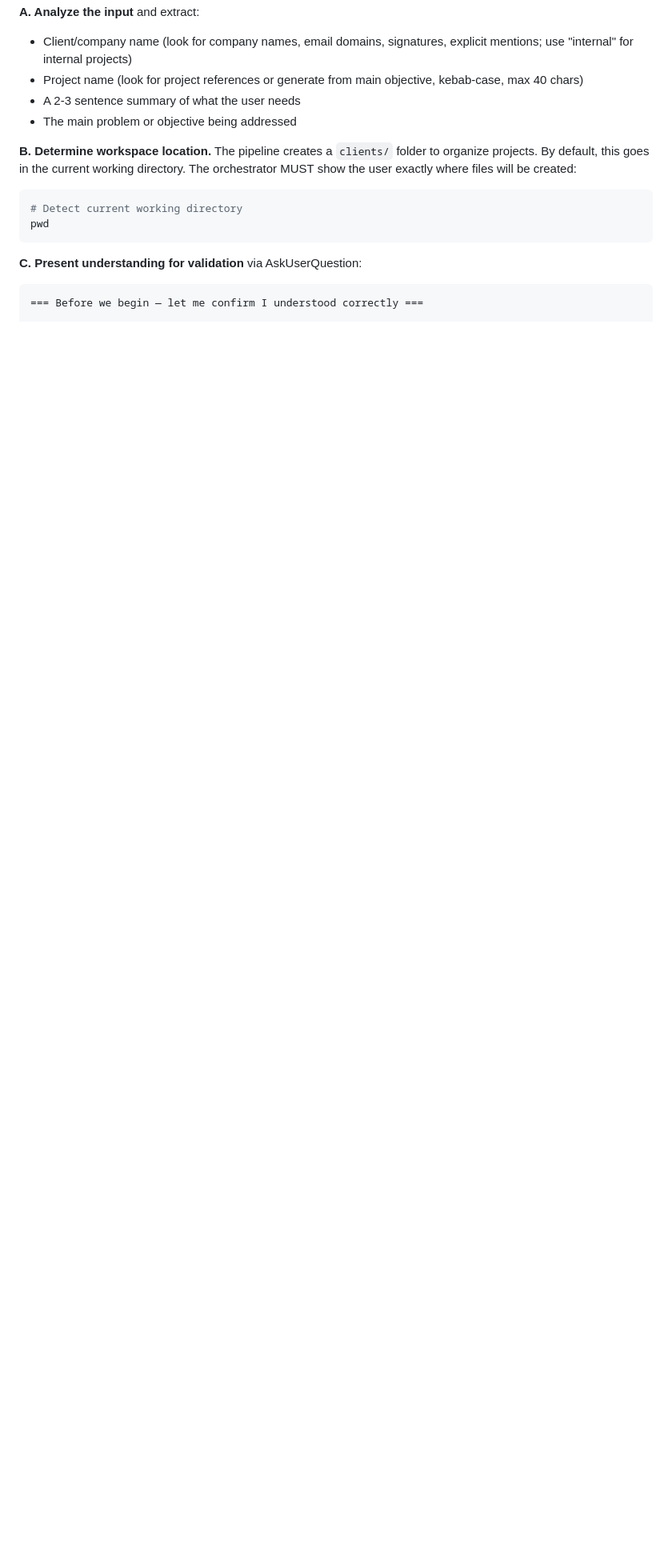
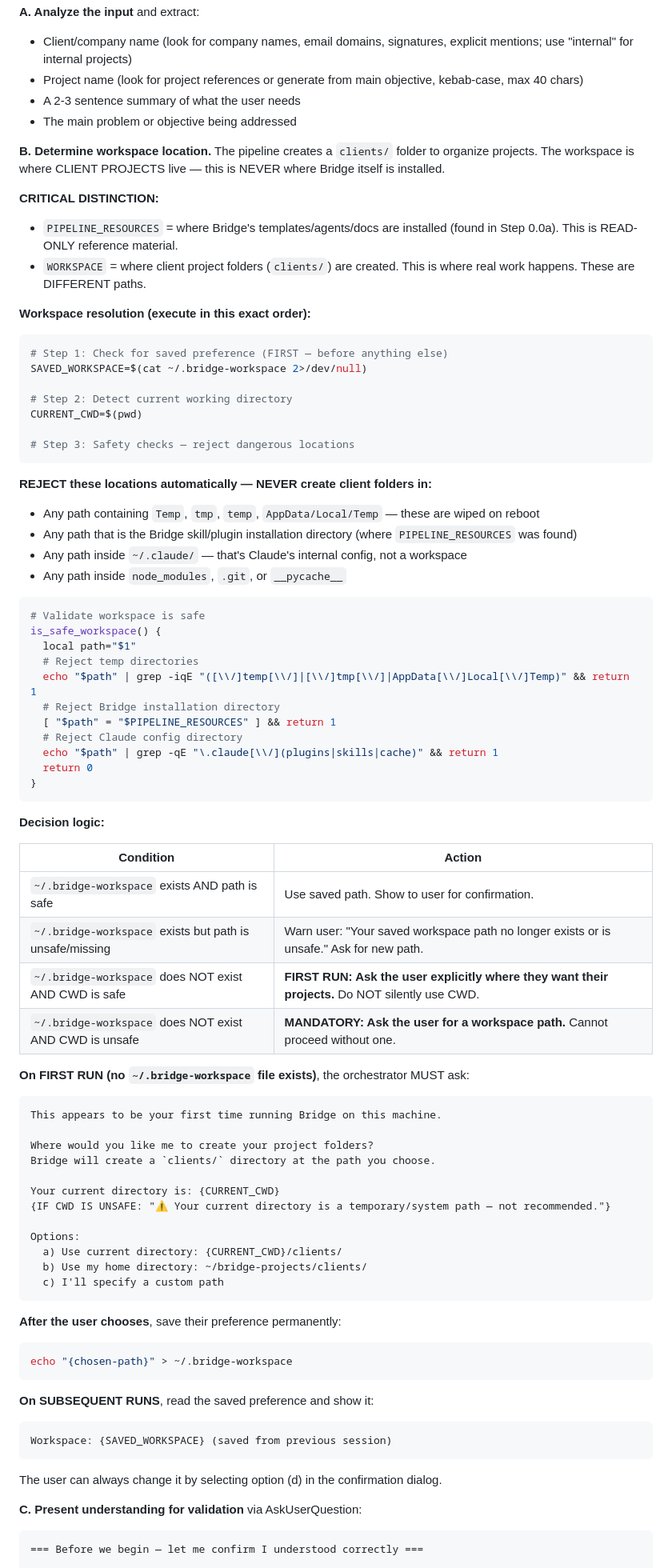
Before and after one commit to josembuitron/bridge-agentic-pipeline, a Markdown page: skills/bridge/SKILL.md, the part around one of its changes. Shown at 80% size. Drawn GitHub-style; blank space fills up the shorter version.

Commit message:
fix: workspace location logic — prevent temp directory project creation
Root cause: Bridge conflated PIPELINE_RESOURCES (where the skill is installed)
with WORKSPACE (where client projects should be created). When CWD was a temp
directory, all projects were created there and lost on reboot.

Fix:
- Separate PIPELINE_RESOURCES (read-only templates) from WORKSPACE (projects)
- Explicit rejection of temp/system directories (Temp, tmp, .claude/, node_modules)
- First-run setup dialog: always ask where to create projects
- Permanent preference saved to ~/.bridge-workspace
- Safety validation function for all workspace paths
- Clear decision table: saved+safe, saved+unsafe, no-saved+safe, no-saved+unsafe

````diff
--- a/skills/bridge/SKILL.md
+++ b/skills/bridge/SKILL.md
@@ -756,12 +756,81 @@ Before creating any folders, the orchestrator MUST validate its understanding of
 - A 2-3 sentence summary of what the user needs
 - The main problem or objective being addressed
 
-**B. Determine workspace location.** The pipeline creates a `clients/` folder to organize projects. By default, this goes in the current working directory. The orchestrator MUST show the user exactly where files will be created:
+**B. Determine workspace location.** The pipeline creates a `clients/` folder to organize projects. The workspace is where CLIENT PROJECTS live — this is NEVER where Bridge itself is installed.
+
+**CRITICAL DISTINCTION:**
+- `PIPELINE_RESOURCES` = where Bridge's templates/agents/docs are installed (found in Step 0.0a). This is READ-ONLY reference material.
+- `WORKSPACE` = where client project folders (`clients/`) are created. This is where real work happens. These are DIFFERENT paths.
+
+**Workspace resolution (execute in this exact order):**
 
 ```bash
-# Detect current working directory
-pwd
-```
+# Step 1: Check for saved preference (FIRST — before anything else)
+SAVED_WORKSPACE=$(cat ~/.bridge-workspace 2>/dev/null)
+
+# Step 2: Detect current working directory
+CURRENT_CWD=$(pwd)
+
+# Step 3: Safety checks — reject dangerous locations
+```
+
+**REJECT these locations automatically — NEVER create client folders in:**
+- Any path containing `Temp`, `tmp`, `temp`, `AppData/Local/Temp` — these are wiped on reboot
+- Any path that is the Bridge skill/plugin installation directory (where `PIPELINE_RESOURCES` was found)
+- Any path inside `~/.claude/` — that's Claude's internal config, not a workspace
+- Any path inside `node_modules`, `.git`, or `__pycache__`
+
+```bash
+# Validate workspace is safe
+is_safe_workspace() {
+  local path="$1"
+  # Reject temp directories
+  echo "$path" | grep -iqE "([\\/]temp[\\/]|[\\/]tmp[\\/]|AppData[\\/]Local[\\/]Temp)" && return 1
+  # Reject Bridge installation directory
+  [ "$path" = "$PIPELINE_RESOURCES" ] && return 1
+  # Reject Claude config directory
+  echo "$path" | grep -qE "\.claude[\\/](plugins|skills|cache)" && return 1
+  return 0
+}
+```
+
+**Decision logic:**
+
+| Condition | Action |
+|---|---|
+| `~/.bridge-workspace` exists AND path is safe | Use saved path. Show to user for confirmation. |
+| `~/.bridge-workspace` exists but path is unsafe/missing | Warn user: "Your saved workspace path no longer exists or is unsafe." Ask for new path. |
+| `~/.bridge-workspace` does NOT exist AND CWD is safe | **FIRST RUN: Ask the user explicitly where they want their projects.** Do NOT silently use CWD. |
+| `~/.bridge-workspace` does NOT exist AND CWD is unsafe | **MANDATORY: Ask the user for a workspace path.** Cannot proceed without one. |
+
+**On FIRST RUN (no `~/.bridge-workspace` file exists)**, the orchestrator MUST ask:
+
+```
+This appears to be your first time running Bridge on this machine.
+
+Where would you like me to create your project folders?
+Bridge will create a `clients/` directory at the path you choose.
+
+Your current directory is: {CURRENT_CWD}
+{IF CWD IS UNSAFE: "⚠ Your current directory is a temporary/system path — not recommended."}
+
+Options:
+  a) Use current directory: {CURRENT_CWD}/clients/
+  b) Use my home directory: ~/bridge-projects/clients/
+  c) I'll specify a custom path
+```
+
+**After the user chooses**, save their preference permanently:
+```bash
+echo "{chosen-path}" > ~/.bridge-workspace
+```
+
+**On SUBSEQUENT RUNS**, read the saved preference and show it:
+```
+Workspace: {SAVED_WORKSPACE} (saved from previous session)
+```
+
+The user can always change it by selecting option (d) in the confirmation dialog.
 
 **C. Present understanding for validation** via AskUserQuestion:
 ```
````
Also changed, not shown: other parts of skills/bridge/SKILL.md (+7 -15 lines).
